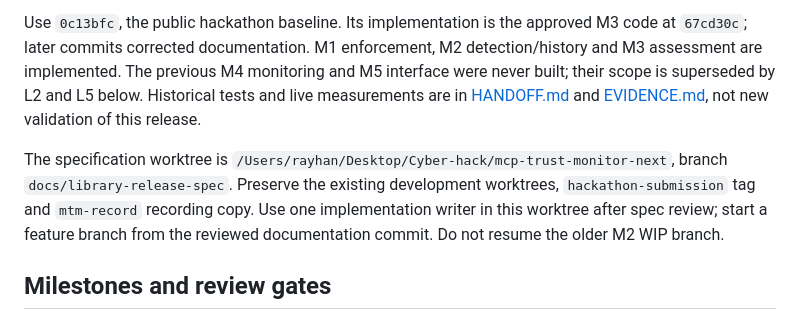
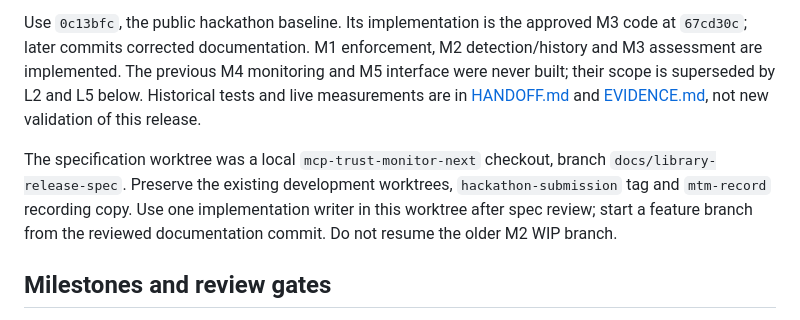
Before and after one commit to Rayhanpatel/mcp-trust-monitor, a Markdown page: docs/BUILD_PLAN.md, the part around the change. Drawn GitHub-style.

```diff
--- a/docs/BUILD_PLAN.md
+++ b/docs/BUILD_PLAN.md
@@ -20,7 +20,7 @@ the frozen paired evaluation, or the release acceptance requirements.
 
 Use `0c13bfc`, the public hackathon baseline. Its implementation is the approved M3 code at `67cd30c`; later commits corrected documentation. M1 enforcement, M2 detection/history and M3 assessment are implemented. The previous M4 monitoring and M5 interface were never built; their scope is superseded by L2 and L5 below. Historical tests and live measurements are in [HANDOFF.md](HANDOFF.md) and [EVIDENCE.md](EVIDENCE.md), not new validation of this release.
 
-The specification worktree is `/Users/rayhan/Desktop/Cyber-hack/mcp-trust-monitor-next`, branch `docs/library-release-spec`. Preserve the existing development worktrees, `hackathon-submission` tag and `mtm-record` recording copy. Use one implementation writer in this worktree after spec review; start a feature branch from the reviewed documentation commit. Do not resume the older M2 WIP branch.
+The specification worktree was a local `mcp-trust-monitor-next` checkout, branch `docs/library-release-spec`. Preserve the existing development worktrees, `hackathon-submission` tag and `mtm-record` recording copy. Use one implementation writer in this worktree after spec review; start a feature branch from the reviewed documentation commit. Do not resume the older M2 WIP branch.
 
 ## Milestones and review gates
 
```
Also changed, not shown: docs/HANDOFF.md (+0 -3 lines).
